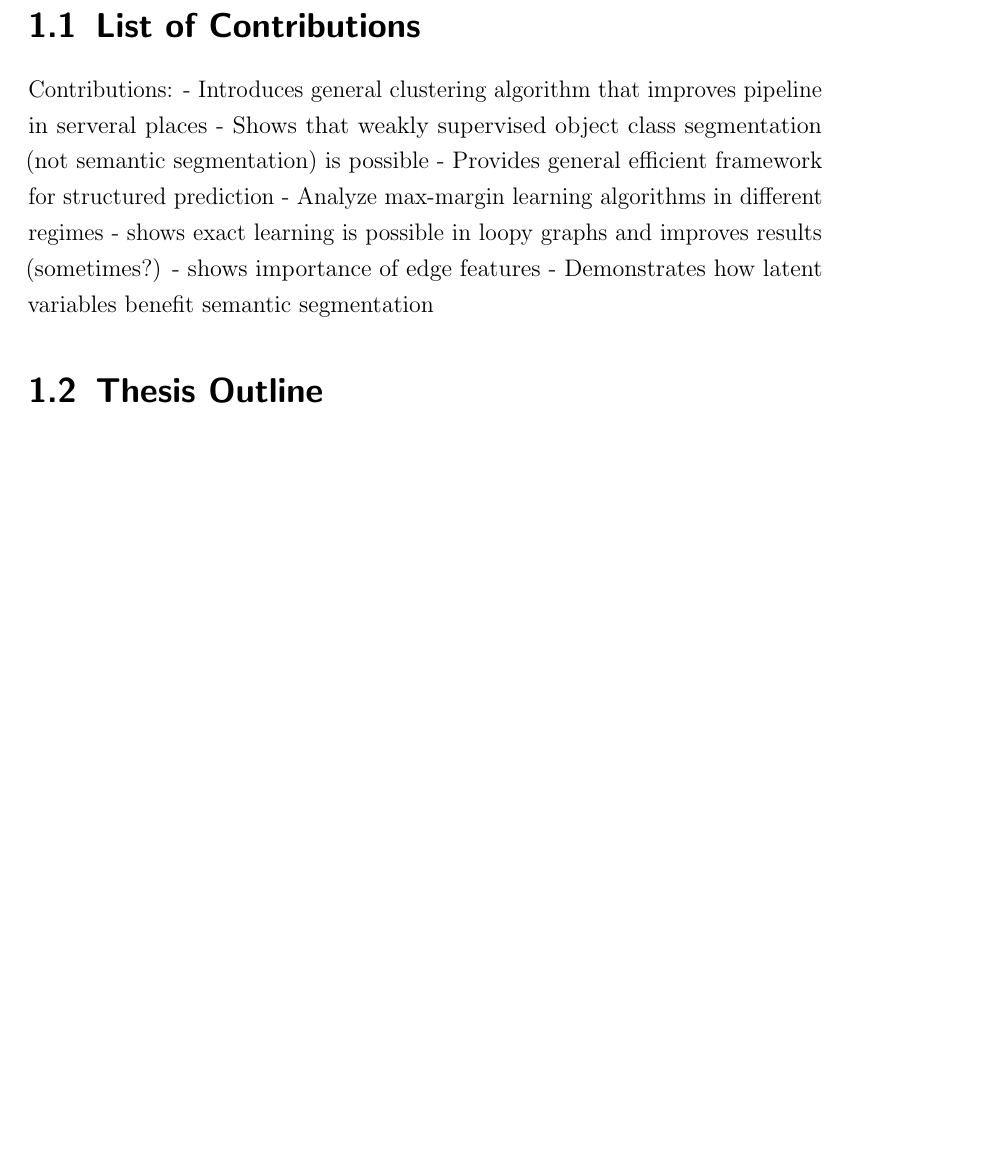
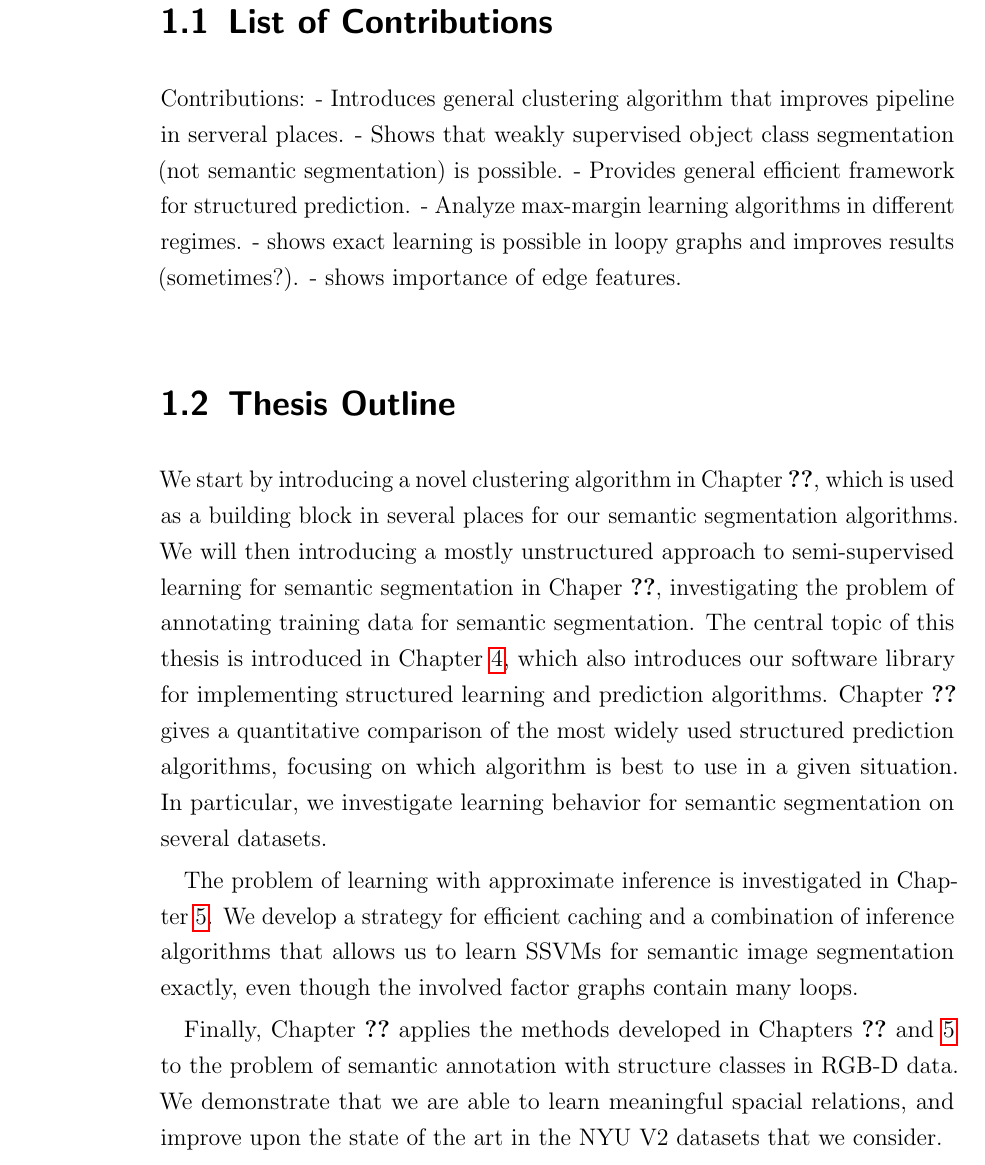
Before and after one commit to amueller/phd-thesis-segmentation, a LaTeX thesis (main.tex, which reads intro.tex): part of page 12 of 98 before the commit and part of page 13 of 100 after it, cut so that both start at the same text, the shorter picture padded with empty space. Compiled offline with pdfLaTeX.

Commit message:
start intro

```diff
--- a/intro.tex
+++ b/intro.tex
@@ -10,16 +35,30 @@
 
 \section{List of Contributions}
 Contributions:
-- Introduces general clustering algorithm that improves pipeline in serveral places
-- Shows that weakly supervised object class segmentation (not semantic segmentation) is possible
-- Provides general efficient framework for structured prediction
-- Analyze max-margin learning algorithms in different regimes
-- shows exact learning is possible in loopy graphs and improves results (sometimes?)
-- shows importance of edge features
-- Demonstrates how latent variables benefit semantic segmentation
+- Introduces general clustering algorithm that improves pipeline in serveral places.
+- Shows that weakly supervised object class segmentation (not semantic segmentation) is possible.
+- Provides general efficient framework for structured prediction.
+- Analyze max-margin learning algorithms in different regimes.
+- shows exact learning is possible in loopy graphs and improves results (sometimes?).
+- shows importance of edge features.
 
 \section{Thesis Outline}
+We start by introducing a novel clustering algorithm in Chapter~\ref{ch:itm}, which is used as a building
+block in several places for our semantic segmentation algorithms.
+We will then introducing a mostly unstructured approach to semi-supervised learning for semantic segmentation in Chaper~\ref{ch:semi_supervised},
+investigating the problem of annotating training data for semantic segmentation.
+The central topic of this thesis is introduced in Chapter~\ref{ch:structured_pystruct}, which also introduces our software library
+for implementing structured learning and prediction algorithms.
+Chapter~\ref{ch:comparision} gives a quantitative comparison of the most widely used structured prediction algorithms, focusing on
+which algorithm is best to use in a given situation. In particular, we investigate learning behavior for semantic segmentation on several datasets.
 
+The problem of learning with approximate inference is investigated in Chapter~\ref{ch:exact_learning}.
+We develop a strategy for efficient caching and a combination of inference algorithms that allows us to
+learn SSVMs for semantic image segmentation exactly, even though the involved factor graphs contain many loops.
+
+Finally, Chapter~\ref{ch:nyu} applies the methods developed in Chapters~\ref{ch:structurd_pystruct} and \ref{ch:exact_learning}
+to the problem of semantic annotation with structure classes in RGB-D data. We demonstrate that we are able to learn
+meaningful spacial relations, and improve upon the state of the art in the NYU V2 datasets that we consider.
 
 \section{Publications}
 The main material of this thesis has either been published in conference proceedings or has been
```
Also changed, not shown: intro.tex (35 more changed lines), 1 other file.
